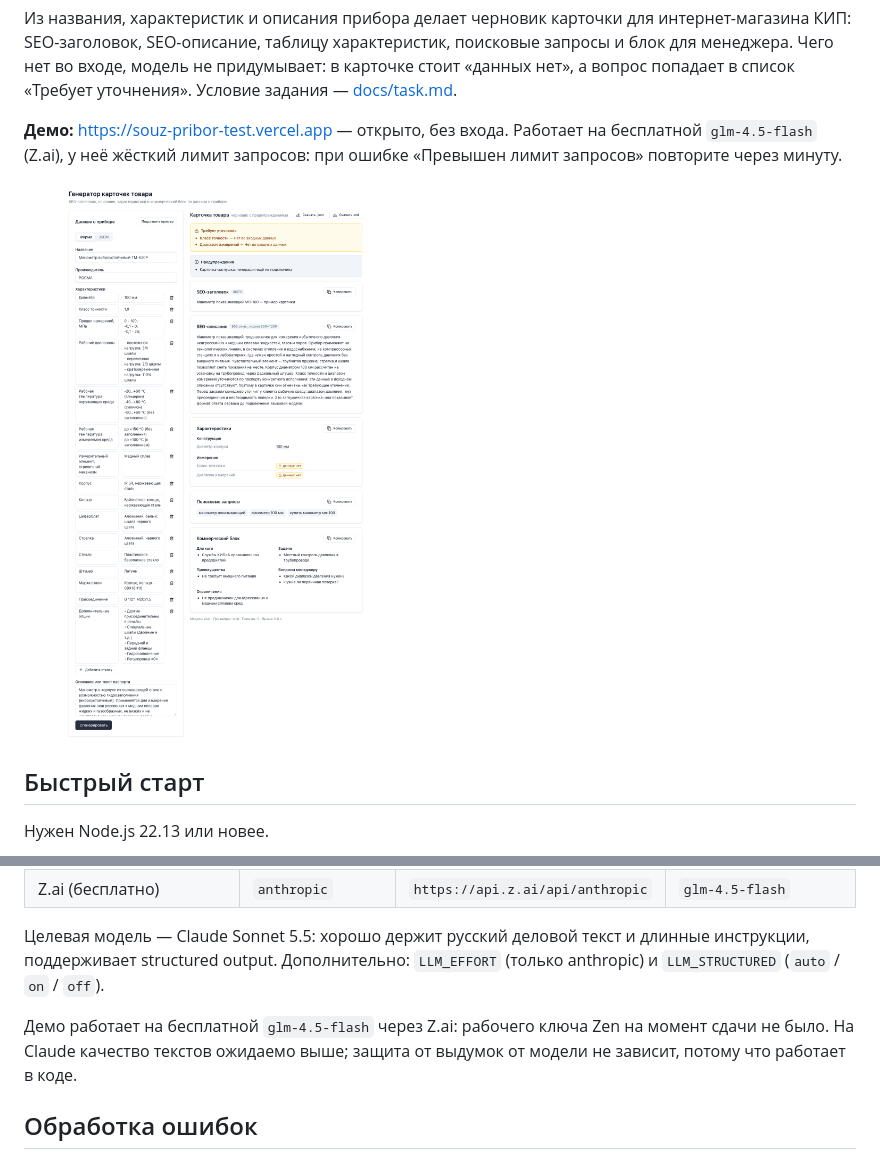
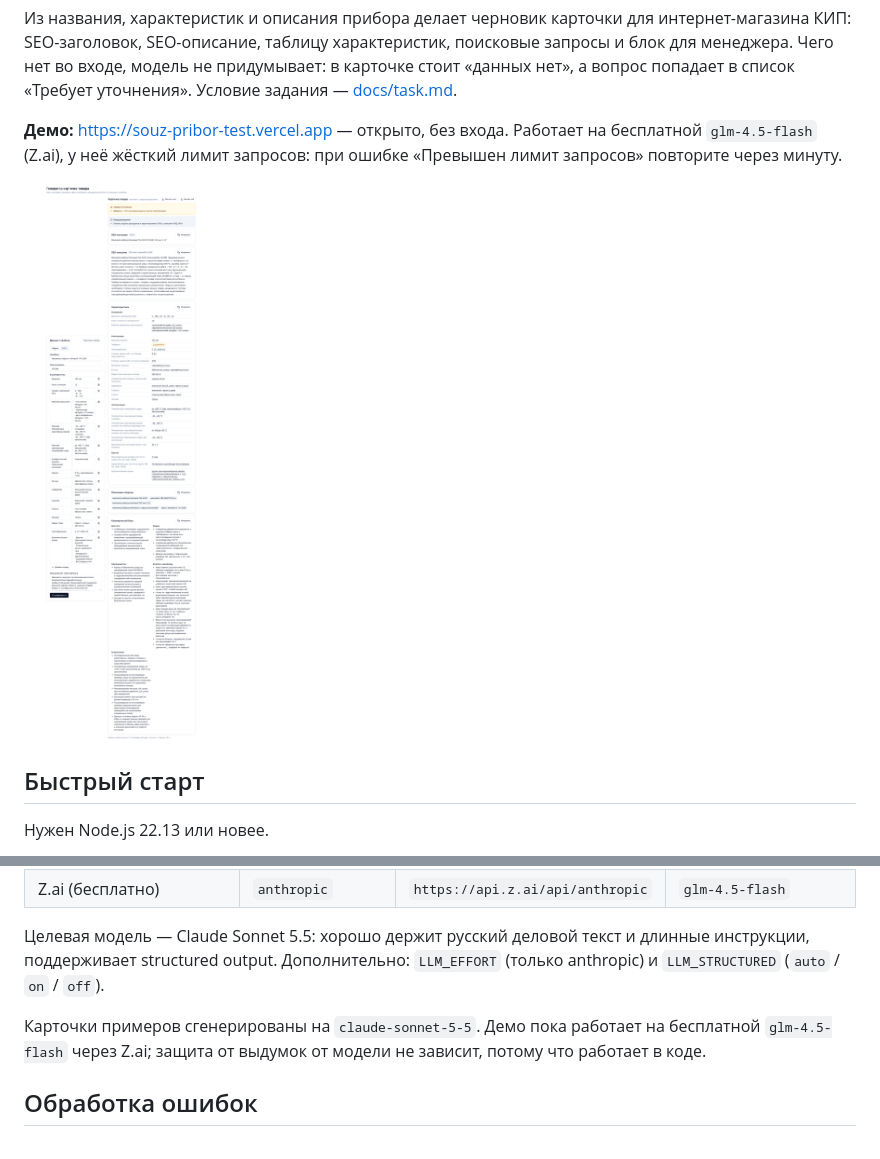
Before and after one commit to ArtemBozhenko/souz-pribor-test, a Markdown page: README.md, 2 parts joined by grey strips. Rendered like a GitHub page; pictures changed too: docs/screenshots/desktop-result.png.

```diff
--- a/README.md
+++ b/README.md
@@ -110,7 +112,7 @@ npm run dev              # интерфейс http://127.0.0.1:5173, API :3000
 
 Целевая модель — Claude Sonnet 5.5: хорошо держит русский деловой текст и длинные инструкции, поддерживает structured output. Дополнительно: `LLM_EFFORT` (только anthropic) и `LLM_STRUCTURED` (`auto` / `on` / `off`).
 
-Демо работает на бесплатной `glm-4.5-flash` через Z.ai: рабочего ключа Zen на момент сдачи не было. На Claude качество текстов ожидаемо выше; защита от выдумок от модели не зависит, потому что работает в коде.
+Карточки примеров сгенерированы на `claude-sonnet-5-5`. Демо пока работает на бесплатной `glm-4.5-flash` через Z.ai; защита от выдумок от модели не зависит, потому что работает в коде.
 
 ## Обработка ошибок
 
```
Also changed, not shown: other parts of README.md (+11 -9 lines), docs/cover-letter.md (+1 -1 lines), examples/dm02.card.md (added, +73 -0 lines), examples/pd100.card.md (added, +87 -0 lines), examples/tm-520r.card.md (added, +98 -0 lines), docs/screenshots/phone-result.png, 3 other files.
